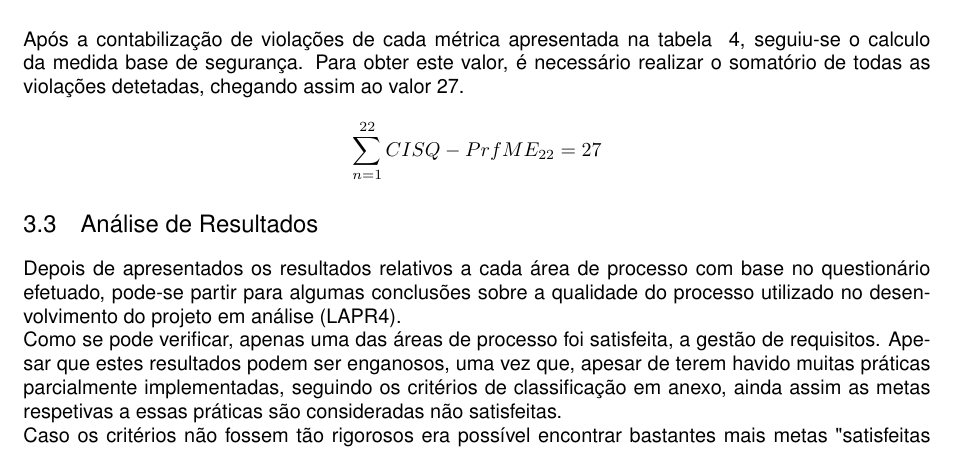
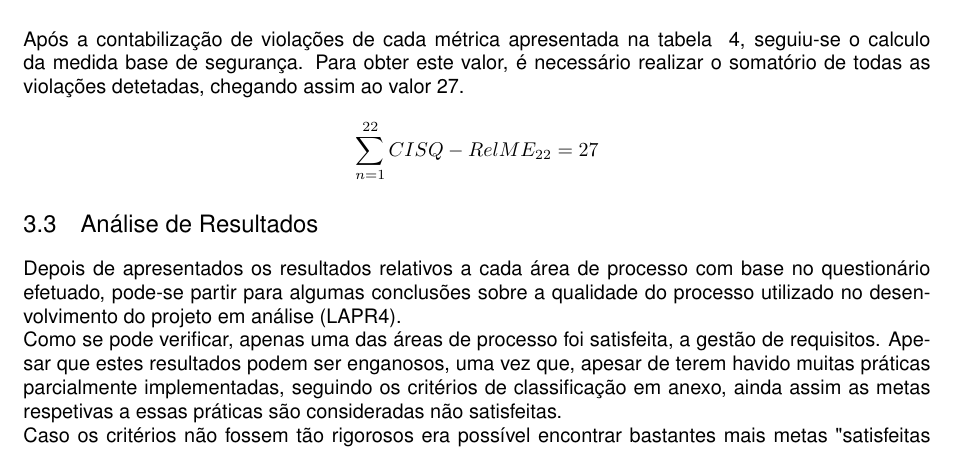
Before and after one commit to k4rd050/qesoft_g12, a LaTeX document (QESOFT-TP2-Grupo12.tex): part of page 7 of 18, cut so that both start at the same text. Compiled offline with pdfLaTeX.

```diff
--- a/QESOFT-TP2-Grupo12.tex
+++ b/QESOFT-TP2-Grupo12.tex
@@ -436,7 +436,7 @@
 ASCRM-RLB-19 & 0 & 0 & 0 & 0 & 0 & 0 \\ \hline
 \end{longtable}
 Após a contabilização de violações de cada métrica apresentada na tabela ~\ref{table_Reliability}, seguiu-se o calculo da medida base de segurança. Para obter este valor, é necessário realizar o somatório de todas as violações detetadas, chegando assim ao valor 27.
-$$\sum_{n=1}^{22} CISQ - PrfME_{22} = 27$$
+$$\sum_{n=1}^{22} CISQ - RelME_{22} = 27$$
 
 \subsection{Análise de Resultados}
 Depois de apresentados os resultados relativos a cada área de processo com base no questionário efetuado, pode-se partir para algumas conclusões sobre a qualidade do processo utilizado no desenvolvimento do projeto em análise (LAPR4). \\
```
Also changed, not shown: images/chart_classes.PNG (added), 1 other file.
